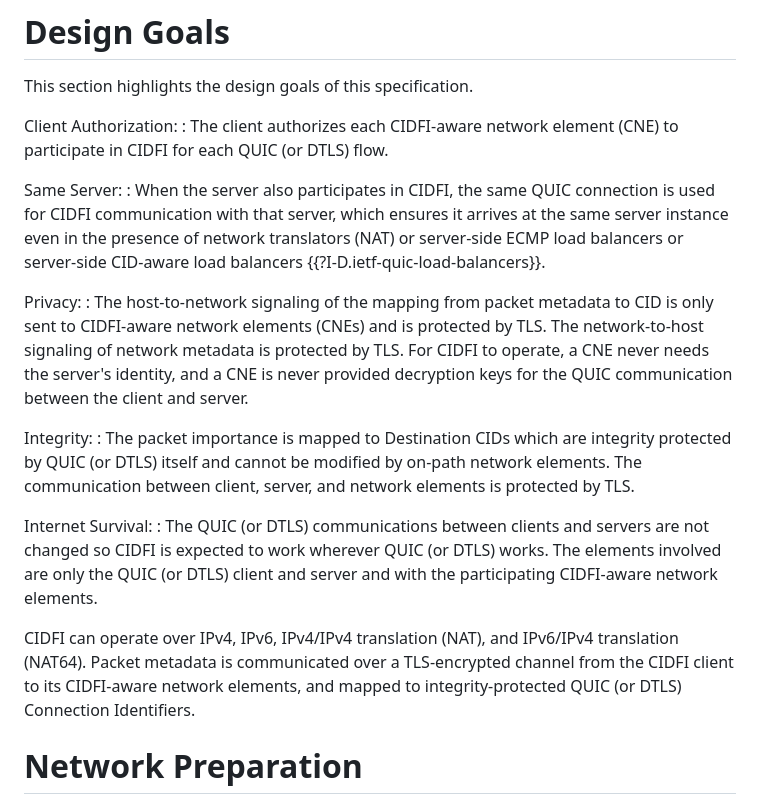
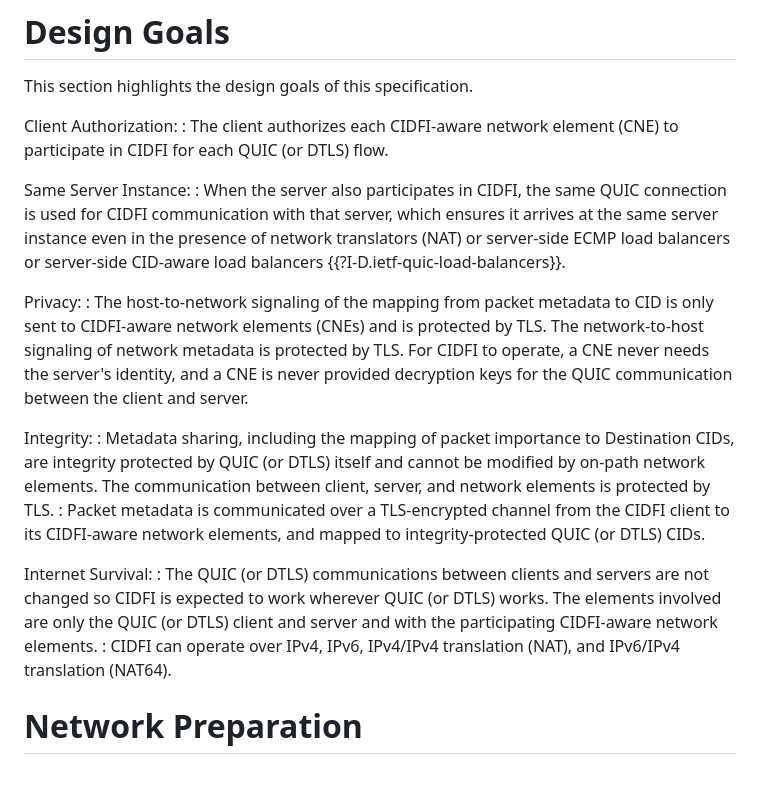
Before and after one commit to danwing/cidfi, a Markdown page: draft-wing-cidfi.md, the part around the change. Rendered like a GitHub page; blank space fills up the shorter version.

Commit message:
Some restructure of design goals
avoid redundant statements + generalize metadata sharing (beyond packet importance)

```diff
--- a/draft-wing-cidfi.md
+++ b/draft-wing-cidfi.md
@@ -328,7 +328,7 @@ Client Authorization:
 : The client authorizes each CIDFI-aware network element (CNE) to participate in CIDFI
 for each QUIC (or DTLS) flow.
 
-Same Server:
+Same Server Instance:
 : When the server also participates in CIDFI, the same QUIC connection is used for CIDFI
 communication with that server,
 which ensures it arrives at the same server instance even in the presence of
@@ -342,21 +342,21 @@ CIDFI to operate, a CNE never needs the server's identity, and a CNE is never pr
 the QUIC communication between the client and server.
 
 Integrity:
-: The packet importance is mapped to Destination CIDs which are
+: Metadata sharing, including the mapping of packet importance to Destination CIDs, are
 integrity protected by QUIC (or DTLS) itself and cannot be modified by on-path
 network elements.  The communication between client, server, and
 network elements is protected by TLS.
+: Packet metadata is communicated over a
+TLS-encrypted channel from the CIDFI client to its CIDFI-aware network elements,
+and mapped to integrity-protected QUIC (or DTLS) CIDs.
 
 Internet Survival:
 : The QUIC (or DTLS) communications between clients
 and servers are not changed so CIDFI is expected to work wherever QUIC
 (or DTLS) works.  The elements involved are only the QUIC (or DTLS)
 client and server and with the participating CIDFI-aware network elements.
-
-CIDFI can operate over IPv4, IPv6, IPv4/IPv4 translation (NAT), and IPv6/IPv4
-translation (NAT64).  Packet metadata is communicated over a
-TLS-encrypted channel from the CIDFI client to its CIDFI-aware network elements,
-and mapped to integrity-protected QUIC (or DTLS) Connection Identifiers.
+: CIDFI can operate over IPv4, IPv6, IPv4/IPv4 translation (NAT), and IPv6/IPv4
+translation (NAT64).
 
 
 # Network Preparation
```
